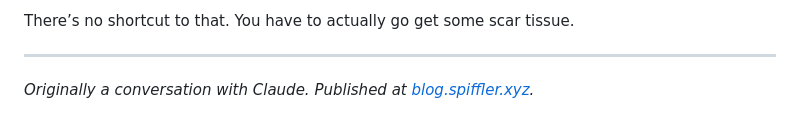
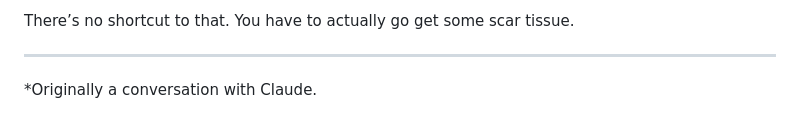
Before and after one commit to spiffler33/spiffler-blog, a Markdown page: drafts/1772099142867-your-brain-is-not-a-database.md, the part around the change. GitHub-like rendering.

Commit message:
Update draft

```diff
--- a/drafts/1772099142867-your-brain-is-not-a-database.md
+++ b/drafts/1772099142867-your-brain-is-not-a-database.md
@@ -120,4 +120,4 @@ There’s no shortcut to that. You have to actually go get some scar tissue.
 
 -----
 
-*Originally a conversation with Claude. Published at [blog.spiffler.xyz](https://blog.spiffler.xyz).*
+*Originally a conversation with Claude.
```
